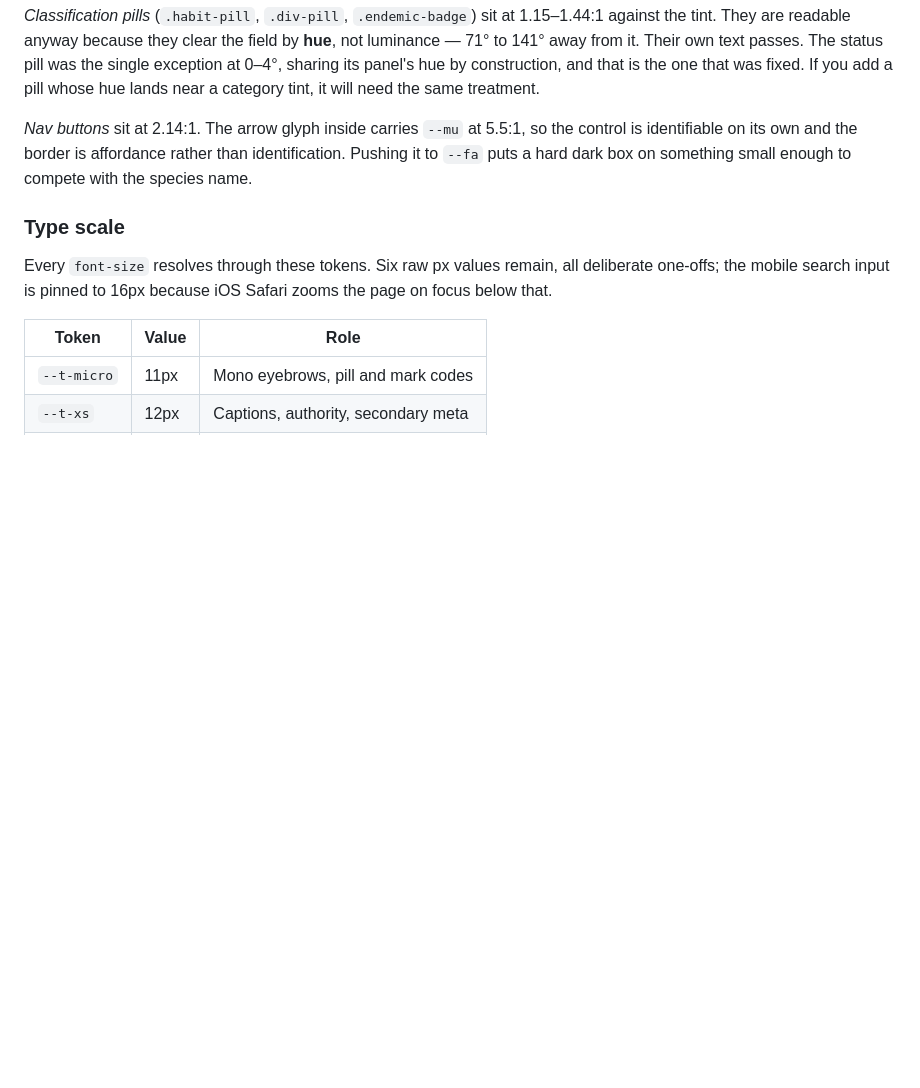
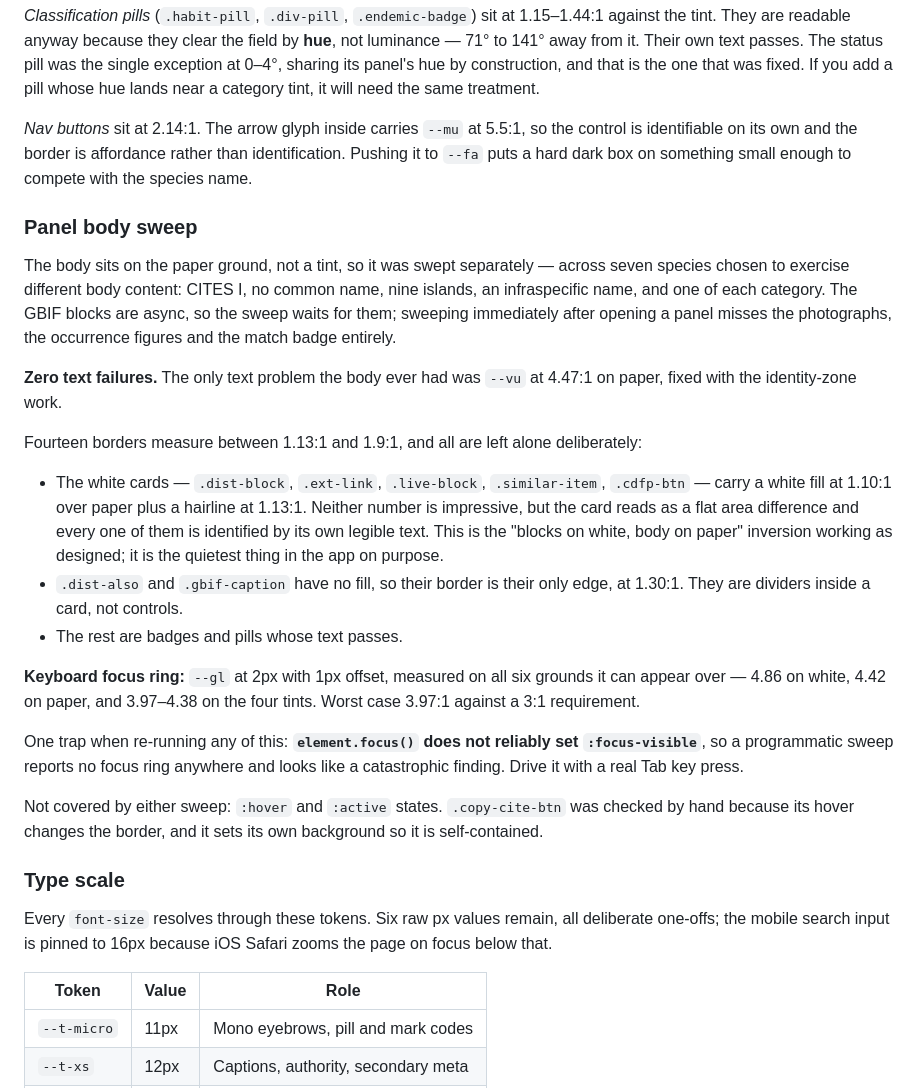
Before and after one commit to pranada0203/ph_threatened_plants_mobile, a Markdown page: README.md, the part around the change. Drawn GitHub-style; blank space fills up the shorter version.

Commit message:
Record the panel body sweep
Swept .panel-body across seven species chosen to exercise different body
content — CITES I, no common name, nine islands, an infraspecific name,
and one of each category — waiting for the async GBIF blocks so the
photographs, occurrence figures and match badge were actually present.

Zero text failures. The only text problem the body had was --vu at 4.47:1
on paper, already fixed with the identity-zone work.

Fourteen borders measure 1.13-1.9:1 and are all left as they are. The
white cards carry a fill at 1.10:1 over paper plus a hairline at 1.13, and
each is identified by its own legible text; that is the blocks-on-white
inversion working as designed. The two findings with no fill are dividers
inside a card. The rest are badges whose text passes.

Keyboard focus ring checked separately since a sweep cannot see it: --gl
2px at 1px offset measures 4.86 on white, 4.42 on paper and 3.97-4.38 on
the four tints, against a 3:1 requirement.

No code change — the body is clean. README records the method, the
numbers, and the fact that element.focus() does not reliably set
:focus-visible, which makes a programmatic sweep report no focus ring
anywhere and look like a disaster.

Co-Authored-By: Claude Opus 5 <noreply@anthropic.com>

```diff
--- a/README.md
+++ b/README.md
@@ -272,6 +272,24 @@ The two status-label failures are the ones that mattered: 12px/600 text under th
 
 *Nav buttons* sit at 2.14:1. The arrow glyph inside carries `--mu` at 5.5:1, so the control is identifiable on its own and the border is affordance rather than identification. Pushing it to `--fa` puts a hard dark box on something small enough to compete with the species name.
 
+### Panel body sweep
+
+The body sits on the paper ground, not a tint, so it was swept separately — across seven species chosen to exercise different body content: CITES I, no common name, nine islands, an infraspecific name, and one of each category. The GBIF blocks are async, so the sweep waits for them; sweeping immediately after opening a panel misses the photographs, the occurrence figures and the match badge entirely.
+
+**Zero text failures.** The only text problem the body ever had was `--vu` at 4.47:1 on paper, fixed with the identity-zone work.
+
+Fourteen borders measure between 1.13:1 and 1.9:1, and all are left alone deliberately:
+
+- The white cards — `.dist-block`, `.ext-link`, `.live-block`, `.similar-item`, `.cdfp-btn` — carry a white fill at 1.10:1 over paper plus a hairline at 1.13:1. Neither number is impressive, but the card reads as a flat area difference and every one of them is identified by its own legible text. This is the "blocks on white, body on paper" inversion working as designed; it is the quietest thing in the app on purpose.
+- `.dist-also` and `.gbif-caption` have no fill, so their border is their only edge, at 1.30:1. They are dividers inside a card, not controls.
+- The rest are badges and pills whose text passes.
+
+**Keyboard focus ring:** `--gl` at 2px with 1px offset, measured on all six grounds it can appear over — 4.86 on white, 4.42 on paper, and 3.97–4.38 on the four tints. Worst case 3.97:1 against a 3:1 requirement.
+
+One trap when re-running any of this: **`element.focus()` does not reliably set `:focus-visible`**, so a programmatic sweep reports no focus ring anywhere and looks like a catastrophic finding. Drive it with a real Tab key press.
+
+Not covered by either sweep: `:hover` and `:active` states. `.copy-cite-btn` was checked by hand because its hover changes the border, and it sets its own background so it is self-contained.
+
 ### Type scale
 Every `font-size` resolves through these tokens. Six raw px values remain, all deliberate one-offs; the mobile search input is pinned to 16px because iOS Safari zooms the page on focus below that.
 
```
